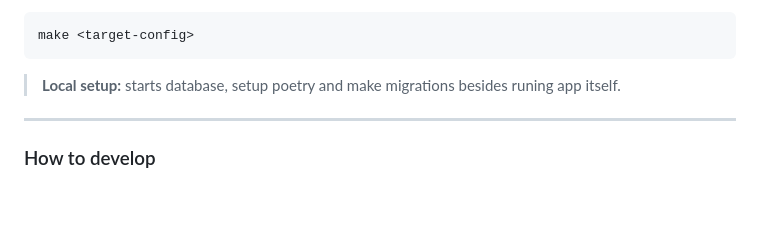
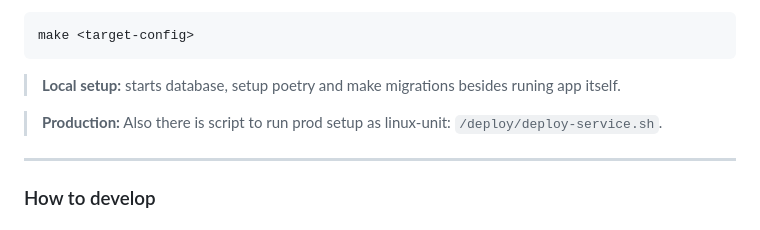
Before and after one commit to peplxx/fast-template, a Markdown page: README.md, the part around the change. Rendered like a GitHub page; blank space fills up the shorter version.

Commit message:
chore: linux-unit deploy hint

````diff
--- a/README.md
+++ b/README.md
@@ -80,6 +80,8 @@ Choose your configuration:
 make <target-config>
 ```
 > **Local setup:** starts database, setup poetry and make migrations besides runing app itself.
+
+> **Production:** Also there is script to run prod setup as linux-unit: `/deploy/deploy-service.sh`.
 ---
 ### How to develop
 
````
